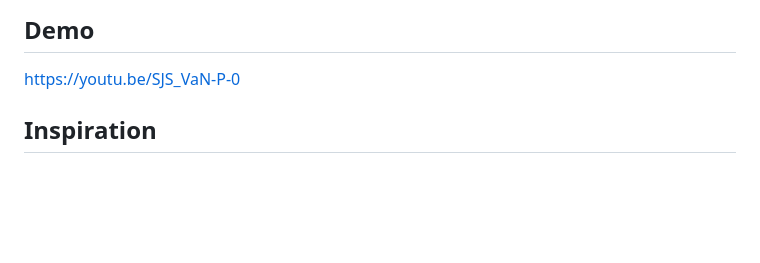
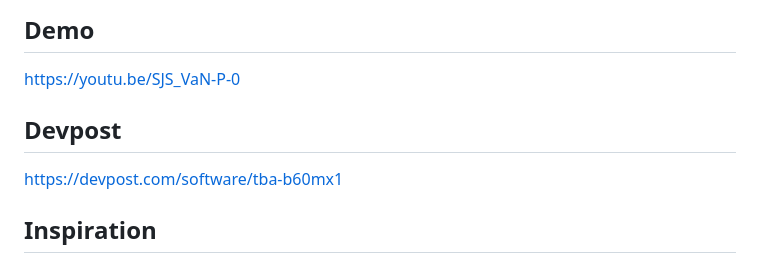
Before and after one commit to OKThomas1/youcloud, a Markdown page: README.md, the part around the change. Drawn GitHub-style; blank space fills up the shorter version.

Commit message:
Update README (Devpost)

```diff
--- a/README.md
+++ b/README.md
@@ -3,6 +3,9 @@
 
 ## Demo
 https://youtu.be/SJS_VaN-P-0
+
+## Devpost
+https://devpost.com/software/tba-b60mx1
 
 ## Inspiration
 
```
